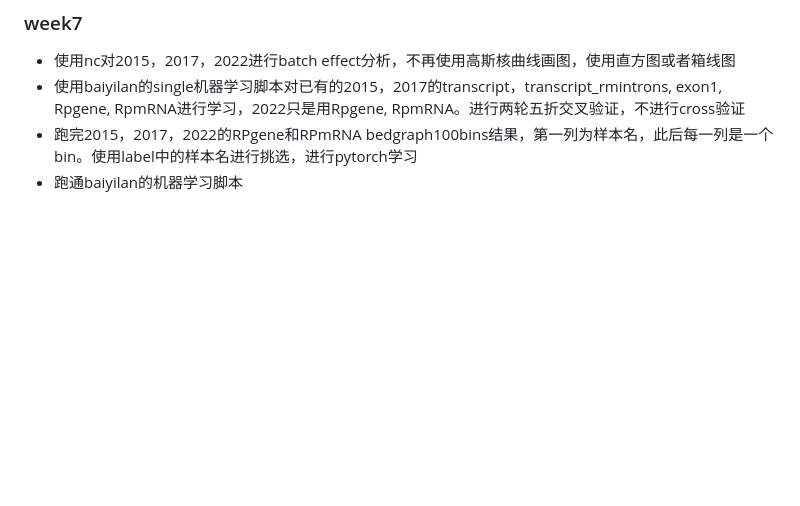
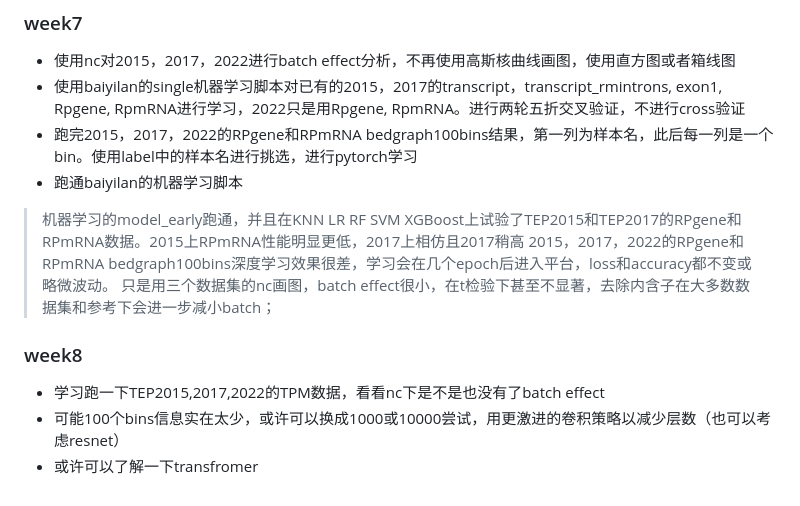
Before and after one commit to zhangysTHU/bioinfo_2024_spring.github.io, a Markdown page: bioinformatics _scheme.md, the part around the change. GitHub-like rendering; blank space fills up the shorter version.

```diff
--- a/bioinformatics _scheme.md
+++ b/bioinformatics _scheme.md
@@ -62,3 +62,11 @@
 - 使用baiyilan的single机器学习脚本对已有的2015，2017的transcript，transcript_rmintrons, exon1, Rpgene, RpmRNA进行学习，2022只是用Rpgene, RpmRNA。进行两轮五折交叉验证，不进行cross验证
 - 跑完2015，2017，2022的RPgene和RPmRNA bedgraph100bins结果，第一列为样本名，此后每一列是一个bin。使用label中的样本名进行挑选，进行pytorch学习
 - 跑通baiyilan的机器学习脚本
+> 机器学习的model_early跑通，并且在KNN LR RF SVM XGBoost上试验了TEP2015和TEP2017的RPgene和RPmRNA数据。2015上RPmRNA性能明显更低，2017上相仿且2017稍高
+> 2015，2017，2022的RPgene和RPmRNA bedgraph100bins深度学习效果很差，学习会在几个epoch后进入平台，loss和accuracy都不变或略微波动。
+> 只是用三个数据集的nc画图，batch effect很小，在t检验下甚至不显著，去除内含子在大多数数据集和参考下会进一步减小batch；
+
+### week8
+- 学习跑一下TEP2015,2017,2022的TPM数据，看看nc下是不是也没有了batch effect
+- 可能100个bins信息实在太少，或许可以换成1000或10000尝试，用更激进的卷积策略以减少层数（也可以考虑resnet）
+- 或许可以了解一下transfromer
```
